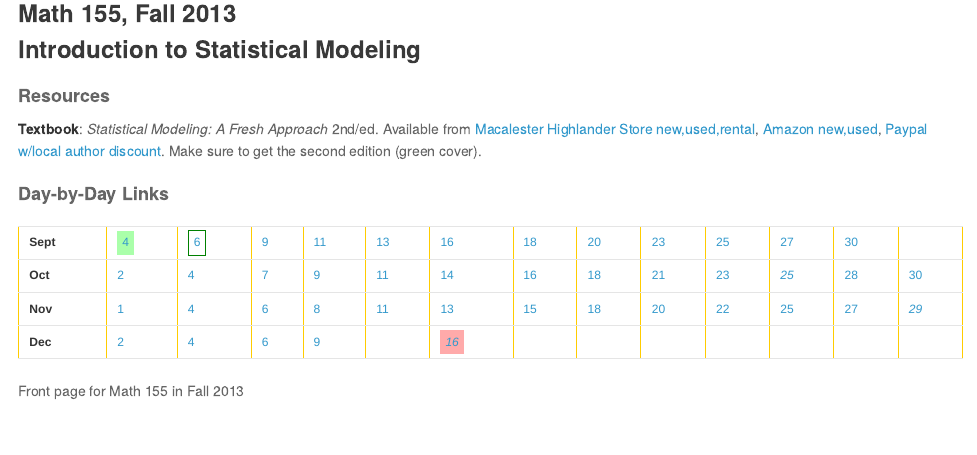
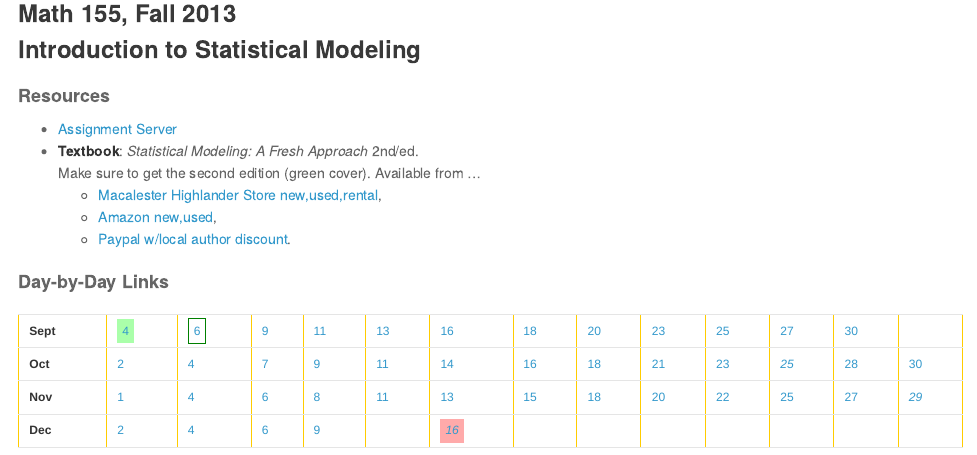
Before and after one commit to dtkaplan/Stats155, an R Markdown document (index.Rmd): the page in a window 1100 px wide, from 100 px down. The pictures show the output file index.html that the author committed with the source, opened offline.

Commit message:
tweaking front page

```diff
--- a/index.Rmd
+++ b/index.Rmd
@@ -8,9 +8,12 @@ DL <- function(txt,i,style=c("dateNormal","dateBox","dateToday")) sprintf("<a hr
 
 ### Resources
 
-**Assignment Server**: <http://glimmer.rstudio.com/mosaic/Stats155/>
-
-**Textbook**: *Statistical Modeling: A Fresh Approach* 2nd/ed.  Available from [Macalester Highlander Store new,used,rental](http://www.bkstr.com/webapp/wcs/stores/servlet/CourseMaterialsResultsView?catalogId=10001&categoryId=9604&storeId=286405&langId=-1&programId=3325&termId=100028623&divisionDisplayName=%20&departmentDisplayName=MATH&courseDisplayName=155&sectionDisplayName=1&demoKey=null&purpose=browse), [Amazon new,used](http://www.amazon.com/Statistical-Modeling-Approach-Second-Edition/dp/0983965870/ref=sr_1_2?ie=UTF8&qid=1376075392&sr=8-2&keywords=statistical+modeling+a+fresh+approach), [Paypal w/local author discount](Resources/book-paypal.html).  Make sure to get the second edition (green cover).
+* **[Assignment Server](http://glimmer.rstudio.com/mosaic/Stats155/)**
+* **Textbook**: *Statistical Modeling: A Fresh Approach* 2nd/ed.
+    Make sure to get the second edition (green cover). Available from ...
+    * [Macalester Highlander Store new,used,rental](http://www.bkstr.com/webapp/wcs/stores/servlet/CourseMaterialsResultsView?catalogId=10001&categoryId=9604&storeId=286405&langId=-1&programId=3325&termId=100028623&divisionDisplayName=%20&departmentDisplayName=MATH&courseDisplayName=155&sectionDisplayName=1&demoKey=null&purpose=browse),
+    * [Amazon new,used](http://www.amazon.com/Statistical-Modeling-Approach-Second-Edition/dp/0983965870/ref=sr_1_2?ie=UTF8&qid=1376075392&sr=8-2&keywords=statistical+modeling+a+fresh+approach),
+    * [Paypal w/local author discount](Resources/book-paypal.html).
 
 ### Day-by-Day Links
 
@@ -21,6 +24,3 @@ DL <- function(txt,i,style=c("dateNormal","dateBox","dateToday")) sprintf("<a hr
 **Oct** | `r DL(2,13)` | `r DL(4,14)` | `r DL(7,15)` | `r DL(9,16)` | `r DL(11,17)` | `r DL(14,18)` | `r DL(16,19)` | `r DL(18,20)` | `r DL(21,21)` | `r DL(23,22)` | <a href="#" class="tooltip"><em>25</em><span><strong>Fall Break!</strong></span></a> | `r DL(28,23)` | `r DL(30,24)` |
 **Nov** | `r DL(1,25)` | `r DL(4,26)` | `r DL(6,27)` | `r DL(8,28)` | `r DL(11,29)` | `r DL(13,30)` | `r DL(15,31)` | `r DL(18,32)` | `r DL(20,33)` | `r DL(22,34)` | `r DL(25,35)` | `r DL(27,36)` | <a href="#" class="tooltip"><em>29</em><span><strong>Thanksgiving!</strong></span></a> |
 **Dec** | `r DL(2,37)` | `r DL(4,38)` | `r DL(6,39)` | `r DL(9,40)` | |  <a href="#" class="tooltip"><em class="dateWarning">16</em><span ><strong>Final exam</strong></span></a> |
-
-
-Front page for Math 155 in Fall 2013
```
Also changed, not shown: index.html.
